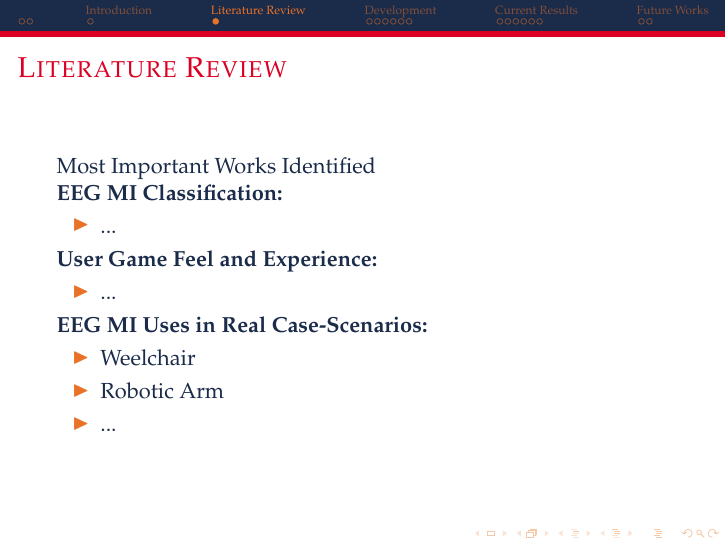
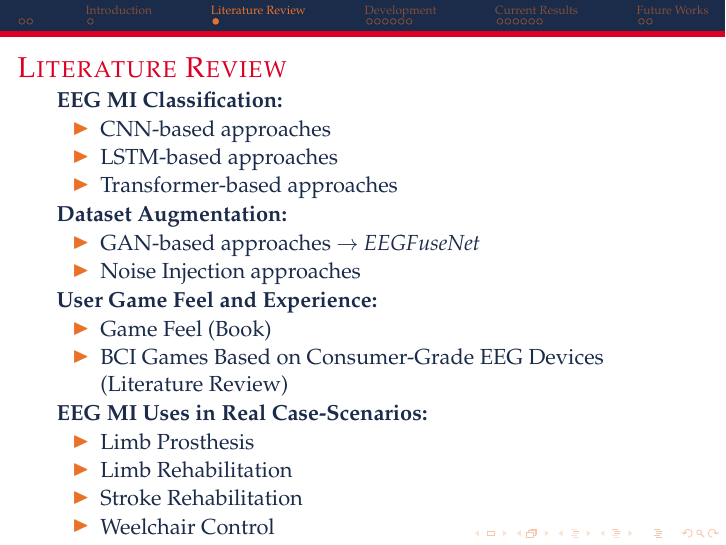
Before and after one commit to HarlockOfficial/MsThesisPresentation, LaTeX slides (presentation.tex, which reads sections/literature/literature.tex): page 4 of 18. Compiled offline with pdfLaTeX.

Commit message:
[fix] literature review

```diff
--- a/sections/literature/literature.tex
+++ b/sections/literature/literature.tex
@@ -1,18 +1,26 @@
 \section{Literature Review}
 \begin{frame}{Literature Review}
-Most Important Works Identified\\
 \textbf{EEG MI Classification:}
 \begin{itemize}
-    \item ...
+    \item CNN-based approaches
+    \item LSTM-based approaches
+    \item Transformer-based approaches
+\end{itemize}
+\textbf{Dataset Augmentation:}
+\begin{itemize}
+    \item GAN-based approaches $\rightarrow$ \textit{EEGFuseNet}
+    \item Noise Injection approaches
 \end{itemize}
 \textbf{User Game Feel and Experience:}
 \begin{itemize}
-    \item ...
+    \item Game Feel (Book)
+    \item BCI Games Based on Consumer-Grade EEG Devices (Literature Review)
 \end{itemize}
 \textbf{EEG MI Uses in Real Case-Scenarios:}
 \begin{itemize}
-    \item Weelchair
-    \item Robotic Arm
-    \item ...
+    \item Limb Prosthesis
+    \item Limb Rehabilitation
+    \item Stroke Rehabilitation
+    \item Weelchair Control
 \end{itemize}
 \end{frame}
```
